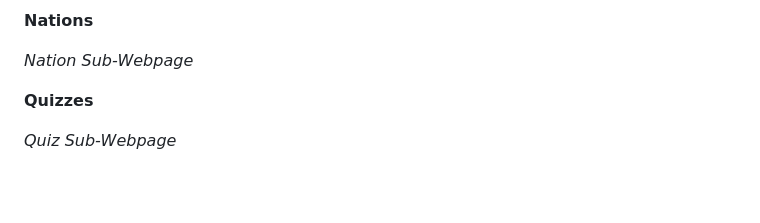
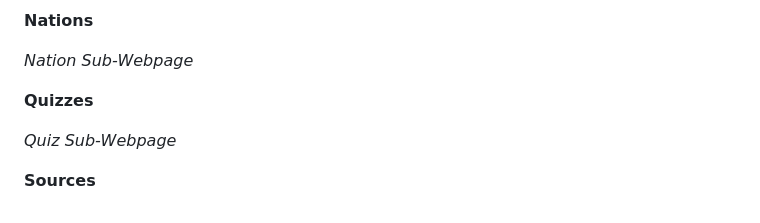
Before and after one commit to QuinnYap/WDProjLithiumNovalesYap, a Markdown page: README.md, the part around one of its changes. Rendered like a GitHub page; blank space fills up the shorter version.

Commit message:
Add Sources section to README
Added a new section for sources in the README.

```diff
--- a/README.md
+++ b/README.md
@@ -47,3 +48,5 @@ _Nation Sub-Webpage_
 **Quizzes**
 
 _Quiz Sub-Webpage_
+
+**Sources**
```
Also changed, not shown: other parts of README.md (+1 -0 lines).
